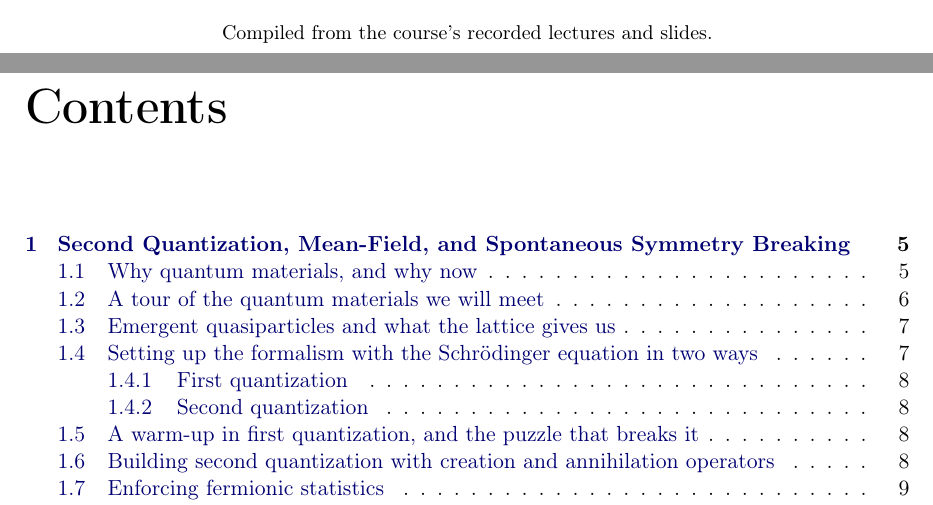
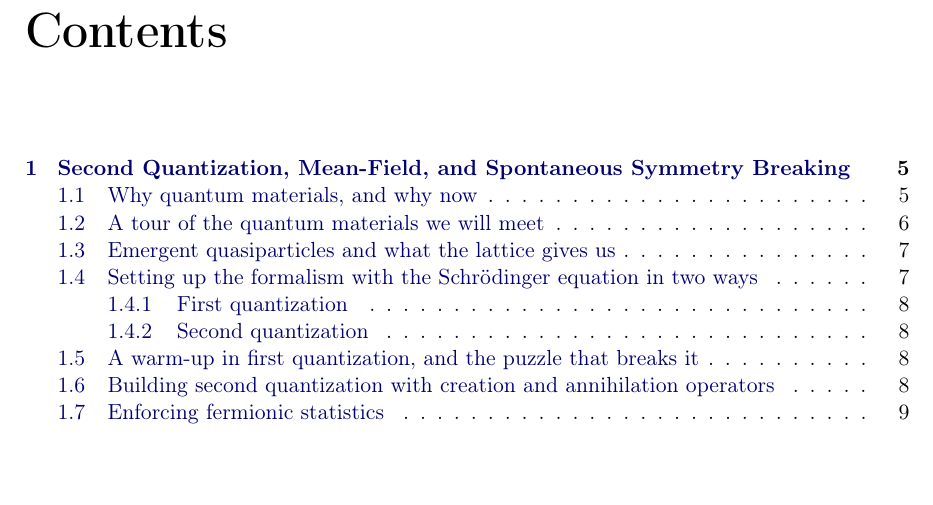
Before and after one commit to joselado/Advanced_Quantum_Materials_2027, a LaTeX thesis (lecture_notes/src/main.tex): two parts of pages 1 and 2 of 157 before the commit and part of page 2 of 157 after it, the two joined at a grey line, cut at the place of the change, the shorter picture padded with empty space. Compiled offline with pdfLaTeX.

Commit message:
Remove the compilation note from the title page of the notes
Co-Authored-By: Claude Opus 5.5 <noreply@anthropic.com>

```diff
--- a/lecture_notes/src/main.tex
+++ b/lecture_notes/src/main.tex
@@ -18,7 +18,6 @@
 {\large Jose Lado\par}
 {\large Aalto University\par}
 \vfill
-{\small Compiled from the course's recorded lectures and slides.\par}
 \end{titlepage}
 
 \tableofcontents
```
